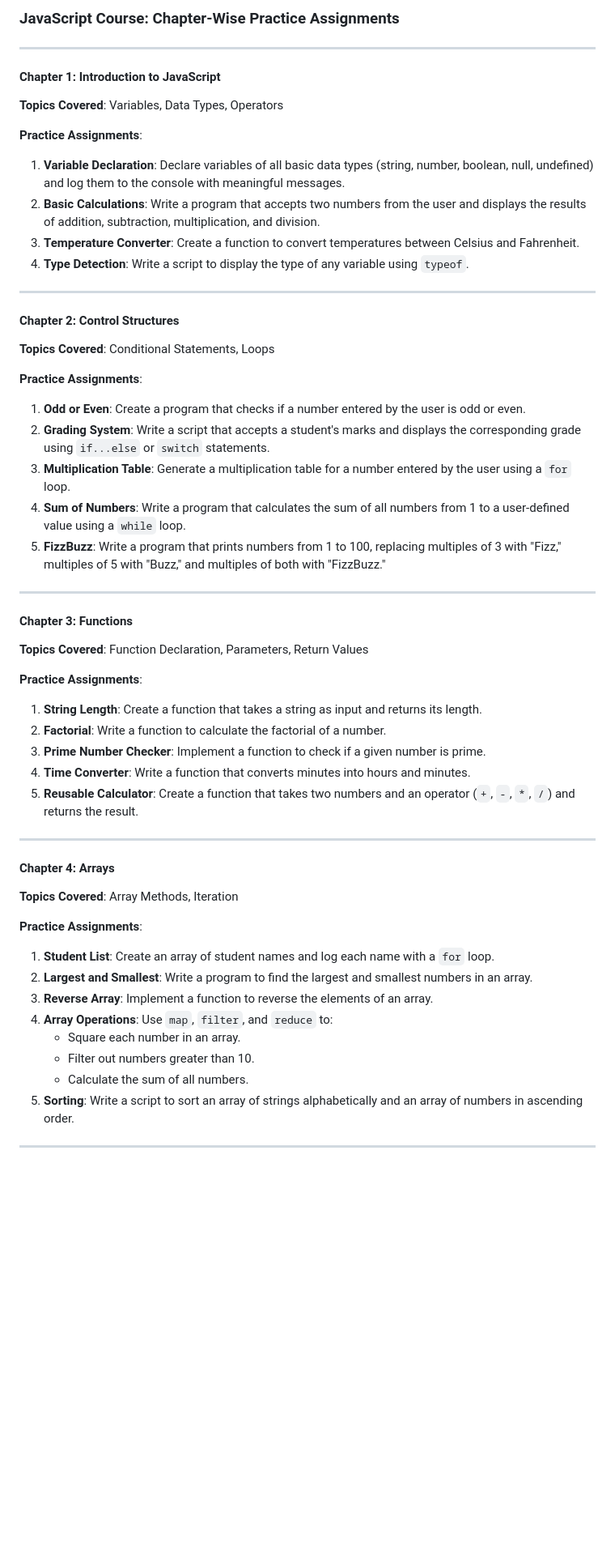
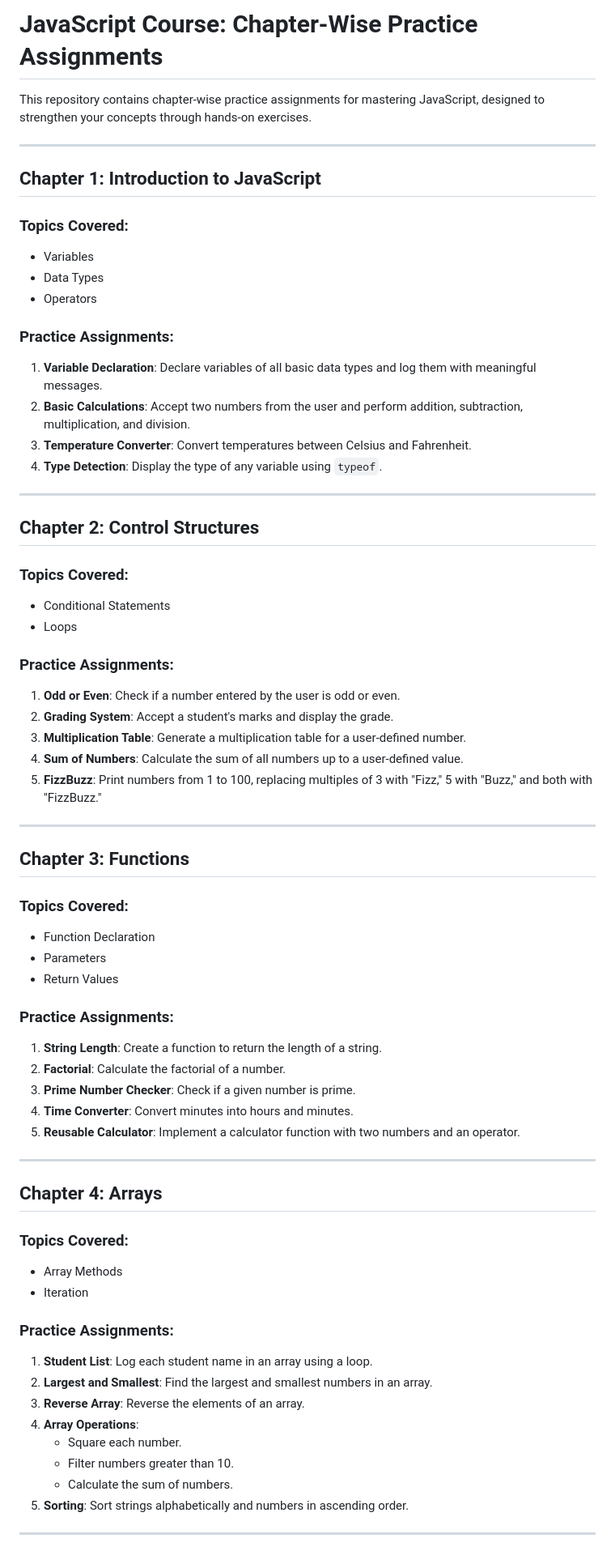
Before and after one commit to shoaibattari/web-developement-course, a Markdown page: 5-JavaScript/practiceTasks.md, the part around one of its changes. Shown at 81% size. Drawn GitHub-style; blank space fills up the shorter version.

Commit message:
add tasks in readme

```diff
--- a/5-JavaScript/practiceTasks.md
+++ b/5-JavaScript/practiceTasks.md
@@ -1,54 +1,66 @@
-### JavaScript Course: Chapter-Wise Practice Assignments
+# JavaScript Course: Chapter-Wise Practice Assignments
+
+This repository contains chapter-wise practice assignments for mastering JavaScript, designed to strengthen your concepts through hands-on exercises.
 
 ---
 
-#### **Chapter 1: Introduction to JavaScript**
-**Topics Covered**: Variables, Data Types, Operators
+## **Chapter 1: Introduction to JavaScript**
+### Topics Covered:
+- Variables
+- Data Types
+- Operators
 
-**Practice Assignments**:
-1. **Variable Declaration**: Declare variables of all basic data types (string, number, boolean, null, undefined) and log them to the console with meaningful messages.
-2. **Basic Calculations**: Write a program that accepts two numbers from the user and displays the results of addition, subtraction, multiplication, and division.
-3. **Temperature Converter**: Create a function to convert temperatures between Celsius and Fahrenheit.
-4. **Type Detection**: Write a script to display the type of any variable using `typeof`.
+### Practice Assignments:
+1. **Variable Declaration**: Declare variables of all basic data types and log them with meaningful messages.
+2. **Basic Calculations**: Accept two numbers from the user and perform addition, subtraction, multiplication, and division.
+3. **Temperature Converter**: Convert temperatures between Celsius and Fahrenheit.
+4. **Type Detection**: Display the type of any variable using `typeof`.
 
 ---
 
-#### **Chapter 2: Control Structures**
-**Topics Covered**: Conditional Statements, Loops
+## **Chapter 2: Control Structures**
+### Topics Covered:
+- Conditional Statements
+- Loops
 
-**Practice Assignments**:
-1. **Odd or Even**: Create a program that checks if a number entered by the user is odd or even.
-2. **Grading System**: Write a script that accepts a student's marks and displays the corresponding grade using `if...else` or `switch` statements.
-3. **Multiplication Table**: Generate a multiplication table for a number entered by the user using a `for` loop.
-4. **Sum of Numbers**: Write a program that calculates the sum of all numbers from 1 to a user-defined value using a `while` loop.
-5. **FizzBuzz**: Write a program that prints numbers from 1 to 100, replacing multiples of 3 with "Fizz," multiples of 5 with "Buzz," and multiples of both with "FizzBuzz."
+### Practice Assignments:
+1. **Odd or Even**: Check if a number entered by the user is odd or even.
+2. **Grading System**: Accept a student's marks and display the grade.
+3. **Multiplication Table**: Generate a multiplication table for a user-defined number.
+4. **Sum of Numbers**: Calculate the sum of all numbers up to a user-defined value.
+5. **FizzBuzz**: Print numbers from 1 to 100, replacing multiples of 3 with "Fizz," 5 with "Buzz," and both with "FizzBuzz."
 
 ---
 
-#### **Chapter 3: Functions**
-**Topics Covered**: Function Declaration, Parameters, Return Values
+## **Chapter 3: Functions**
+### Topics Covered:
+- Function Declaration
+- Parameters
+- Return Values
 
-**Practice Assignments**:
-1. **String Length**: Create a function that takes a string as input and returns its length.
-2. **Factorial**: Write a function to calculate the factorial of a number.
-3. **Prime Number Checker**: Implement a function to check if a given number is prime.
-4. **Time Converter**: Write a function that converts minutes into hours and minutes.
-5. **Reusable Calculator**: Create a function that takes two numbers and an operator (`+`, `-`, `*`, `/`) and returns the result.
+### Practice Assignments:
+1. **String Length**: Create a function to return the length of a string.
+2. **Factorial**: Calculate the factorial of a number.
+3. **Prime Number Checker**: Check if a given number is prime.
+4. **Time Converter**: Convert minutes into hours and minutes.
+5. **Reusable Calculator**: Implement a calculator function with two numbers and an operator.
 
 ---
 
-#### **Chapter 4: Arrays**
-**Topics Covered**: Array Methods, Iteration
+## **Chapter 4: Arrays**
+### Topics Covered:
+- Array Methods
+- Iteration
 
-**Practice Assignments**:
-1. **Student List**: Create an array of student names and log each name with a `for` loop.
-2. **Largest and Smallest**: Write a program to find the largest and smallest numbers in an array.
-3. **Reverse Array**: Implement a function to reverse the elements of an array.
-4. **Array Operations**: Use `map`, `filter`, and `reduce` to:
-   - Square each number in an array.
-   - Filter out numbers greater than 10.
-   - Calculate the sum of all numbers.
-5. **Sorting**: Write a script to sort an array of strings alphabetically and an array of numbers in ascending order.
+### Practice Assignments:
+1. **Student List**: Log each student name in an array using a loop.
+2. **Largest and Smallest**: Find the largest and smallest numbers in an array.
+3. **Reverse Array**: Reverse the elements of an array.
+4. **Array Operations**:
+   - Square each number.
+   - Filter numbers greater than 10.
+   - Calculate the sum of numbers.
+5. **Sorting**: Sort strings alphabetically and numbers in ascending order.
 
 ---
 
```
Also changed, not shown: other parts of 5-JavaScript/practiceTasks.md (+49 -32 lines).
